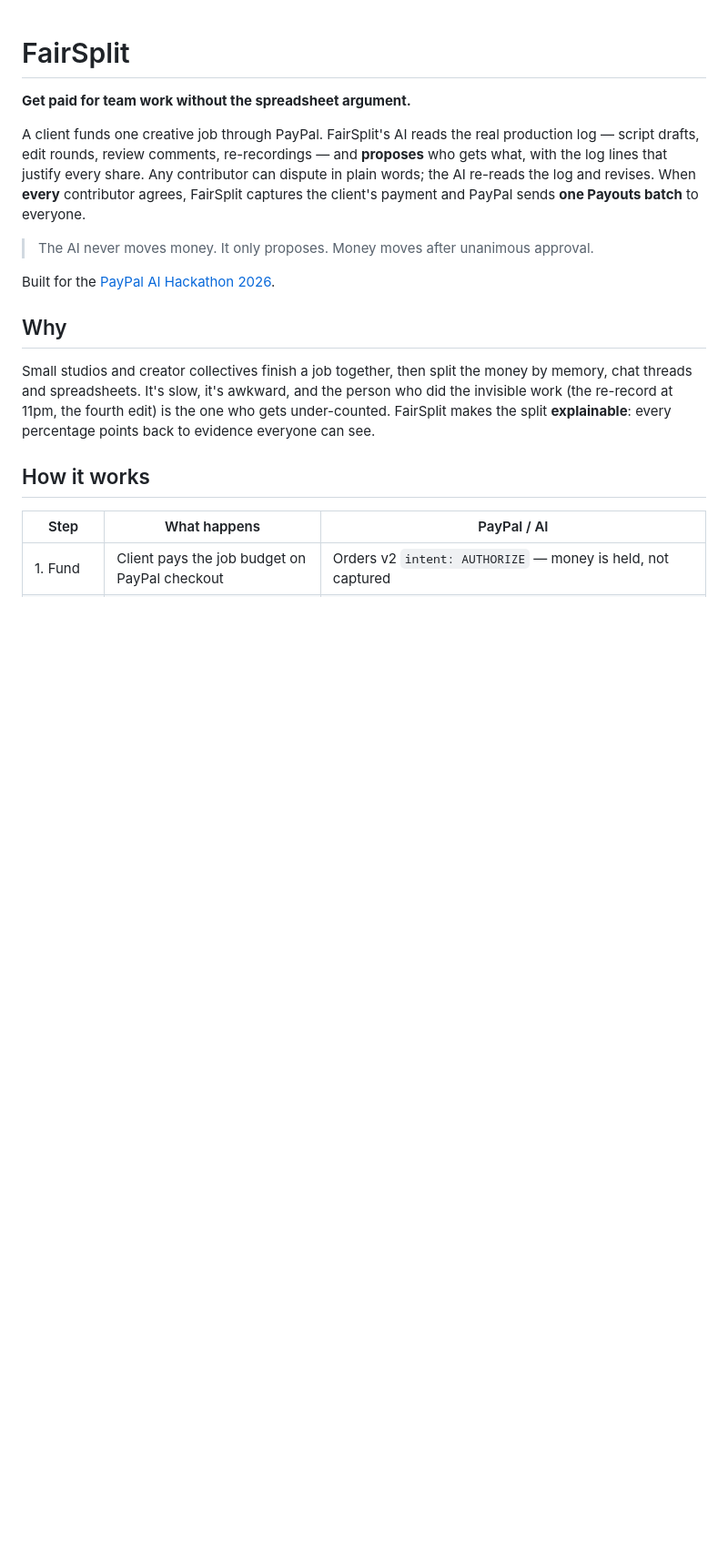
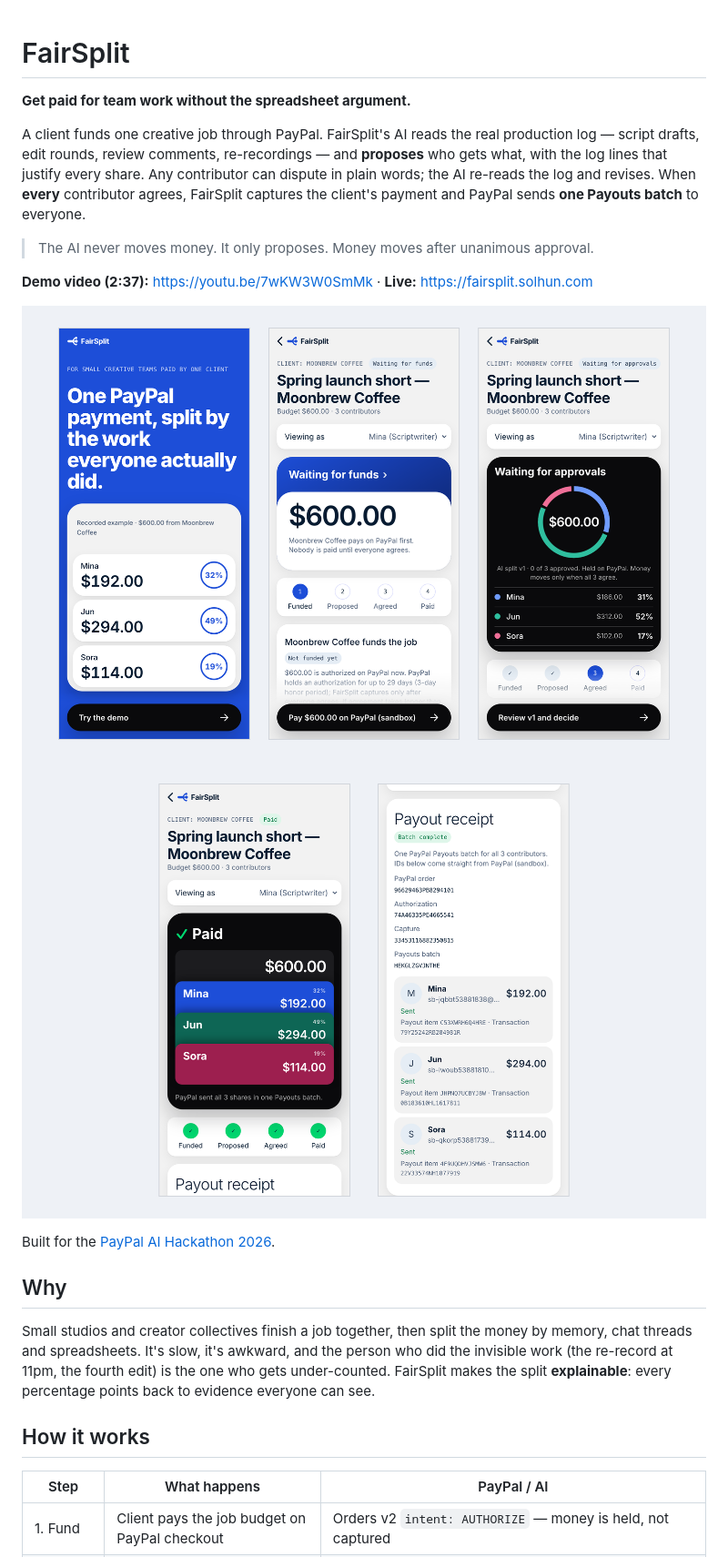
Before and after one commit to woorichicken/fairsplit, a Markdown page: README.md, the part around the change. Shown at 91% size. GitHub-like rendering; pictures changed too: docs/demo/phone-paid-receipt.png (added), docs/demo/phone-screens.png (added); blank space fills up the shorter version.

Commit message:
README: 시연 영상 주소·폰 화면 2장(docs/demo)
Co-Authored-By: Claude Opus 5.5 <noreply@anthropic.com>

```diff
--- a/README.md
+++ b/README.md
@@ -9,6 +9,11 @@ and revises. When **every** contributor agrees, FairSplit captures the client's
 **one Payouts batch** to everyone.
 
 > The AI never moves money. It only proposes. Money moves after unanimous approval.
+
+**Demo video (2:37):** https://youtu.be/7wKW3W0SmMk · **Live:** https://fairsplit.solhun.com
+
+![Phone: landing, waiting for funds, waiting for approvals](docs/demo/phone-screens.png)
+![Phone: paid split and the real PayPal Payouts receipt](docs/demo/phone-paid-receipt.png)
 
 Built for the [PayPal AI Hackathon 2026](https://paypalaihackathon.devpost.com/).
 
```
